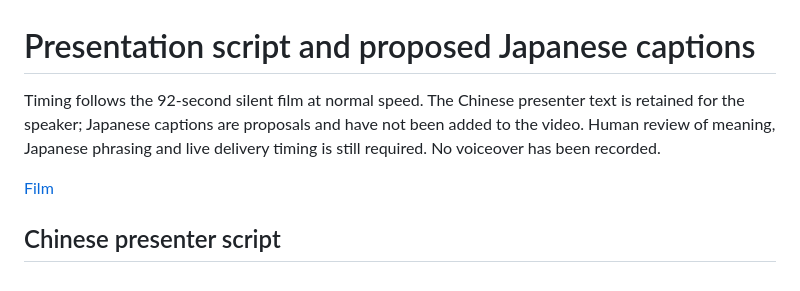
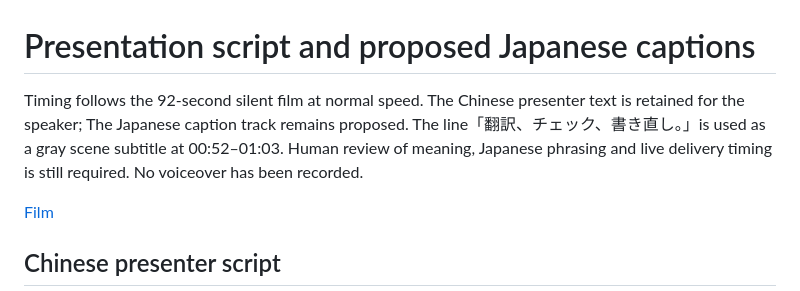
Before and after one commit to tokener-ai/tokener-promot-video, a Markdown page: docs/presentation.md, the part around the change. Drawn GitHub-style.

```diff
--- a/docs/presentation.md
+++ b/docs/presentation.md
@@ -1,6 +1,6 @@
 # Presentation script and proposed Japanese captions
 
-Timing follows the 92-second silent film at normal speed. The Chinese presenter text is retained for the speaker; Japanese captions are proposals and have not been added to the video. Human review of meaning, Japanese phrasing and live delivery timing is still required. No voiceover has been recorded.
+Timing follows the 92-second silent film at normal speed. The Chinese presenter text is retained for the speaker; The Japanese caption track remains proposed. The line「翻訳、チェック、書き直し。」is used as a gray scene subtitle at 00:52–01:03. Human review of meaning, Japanese phrasing and live delivery timing is still required. No voiceover has been recorded.
 
 [Film](../exports/tokener-ifcon-preview.mp4)
 
```
Also changed, not shown: README.md (+1 -1 lines), docs/assets.md (+1 -1 lines), exports/tokener-cover.png, 12 other files.
